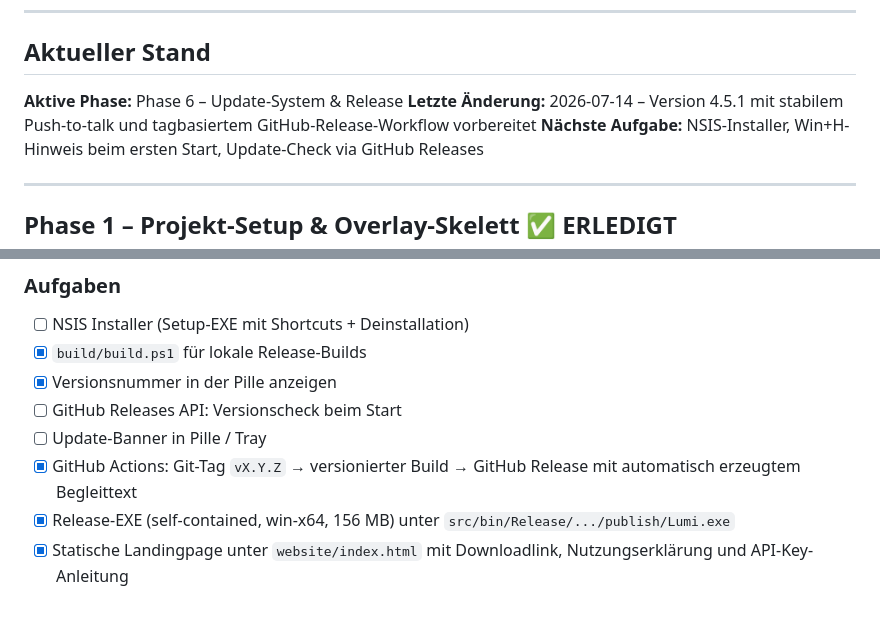
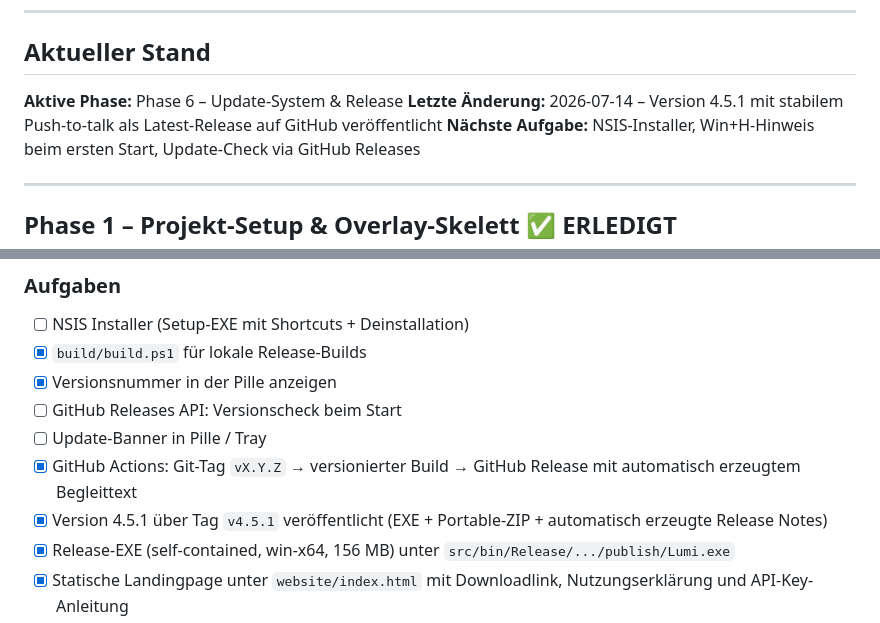
Before and after one commit to KenThielebein/Lumi, a Markdown page: docs/Status.md, 2 parts joined by grey strips. GitHub-like rendering.

Commit message:
Document Lumi 4.5.1 release

```diff
--- a/docs/Status.md
+++ b/docs/Status.md
@@ -13,7 +13,7 @@ Nach jeder erledigten Aufgabe:
 
 ## Aktueller Stand
 **Aktive Phase:** Phase 6 – Update-System & Release
-**Letzte Änderung:** 2026-07-14 – Version 4.5.1 mit stabilem Push-to-talk und tagbasiertem GitHub-Release-Workflow vorbereitet
+**Letzte Änderung:** 2026-07-14 – Version 4.5.1 mit stabilem Push-to-talk als Latest-Release auf GitHub veröffentlicht
 **Nächste Aufgabe:** NSIS-Installer, Win+H-Hinweis beim ersten Start, Update-Check via GitHub Releases
 
 ---
@@ -139,6 +139,7 @@ Lauffähiges WPF-Fenster als transparente "Pille", zeigt/versteckt sich per Hotk
 - [ ] GitHub Releases API: Versionscheck beim Start
 - [ ] Update-Banner in Pille / Tray
 - [x] GitHub Actions: Git-Tag `vX.Y.Z` → versionierter Build → GitHub Release mit automatisch erzeugtem Begleittext
+- [x] Version 4.5.1 über Tag `v4.5.1` veröffentlicht (EXE + Portable-ZIP + automatisch erzeugte Release Notes)
 - [x] Release-EXE (self-contained, win-x64, 156 MB) unter `src/bin/Release/.../publish/Lumi.exe`
 - [x] Statische Landingpage unter `website/index.html` mit Downloadlink, Nutzungserklärung und API-Key-Anleitung
 - [x] Landingpage für GitHub Pages vorbereitet: lokales Icon, `.nojekyll`, GitHub-Release-Downloadlink als Platzhalter
```
